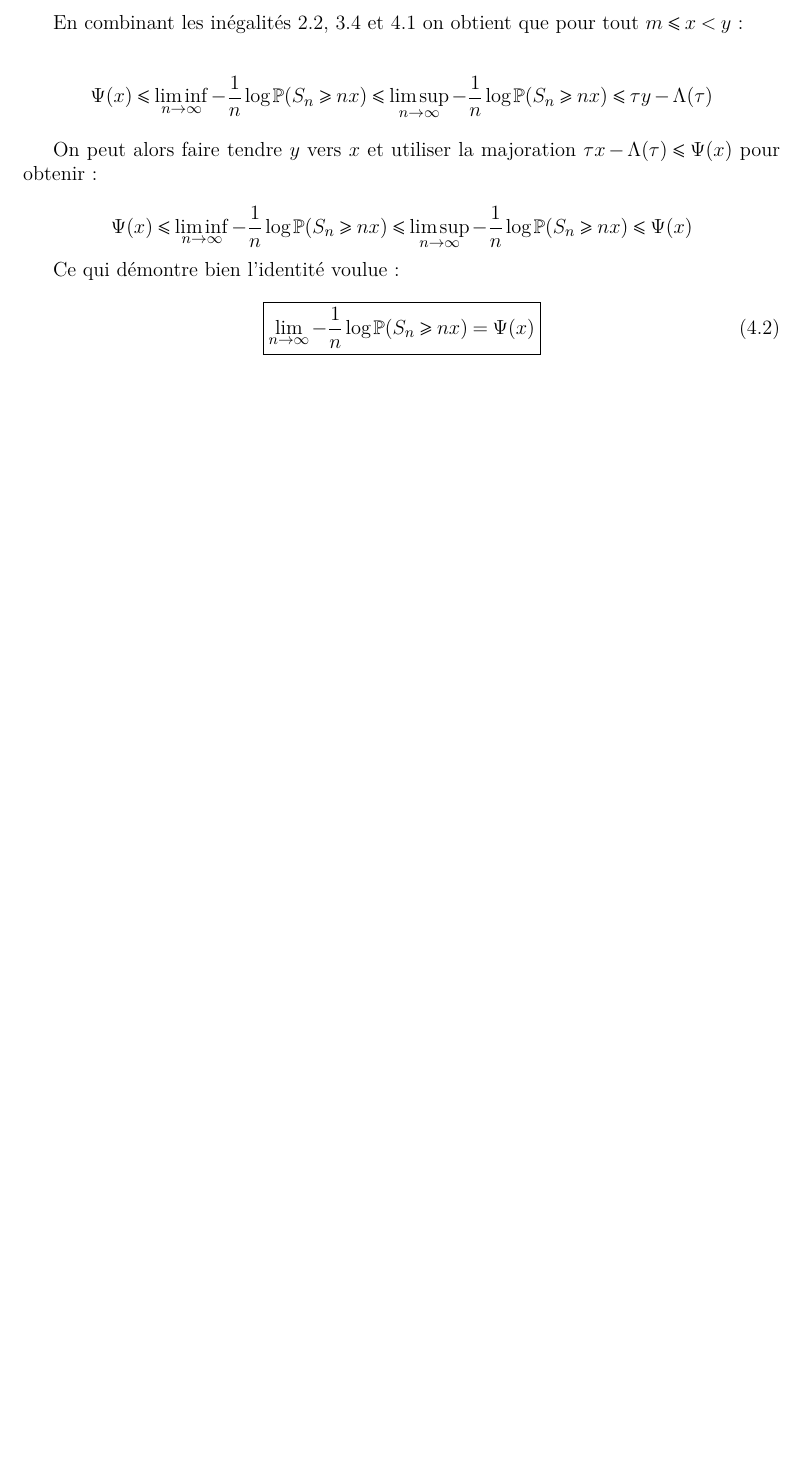
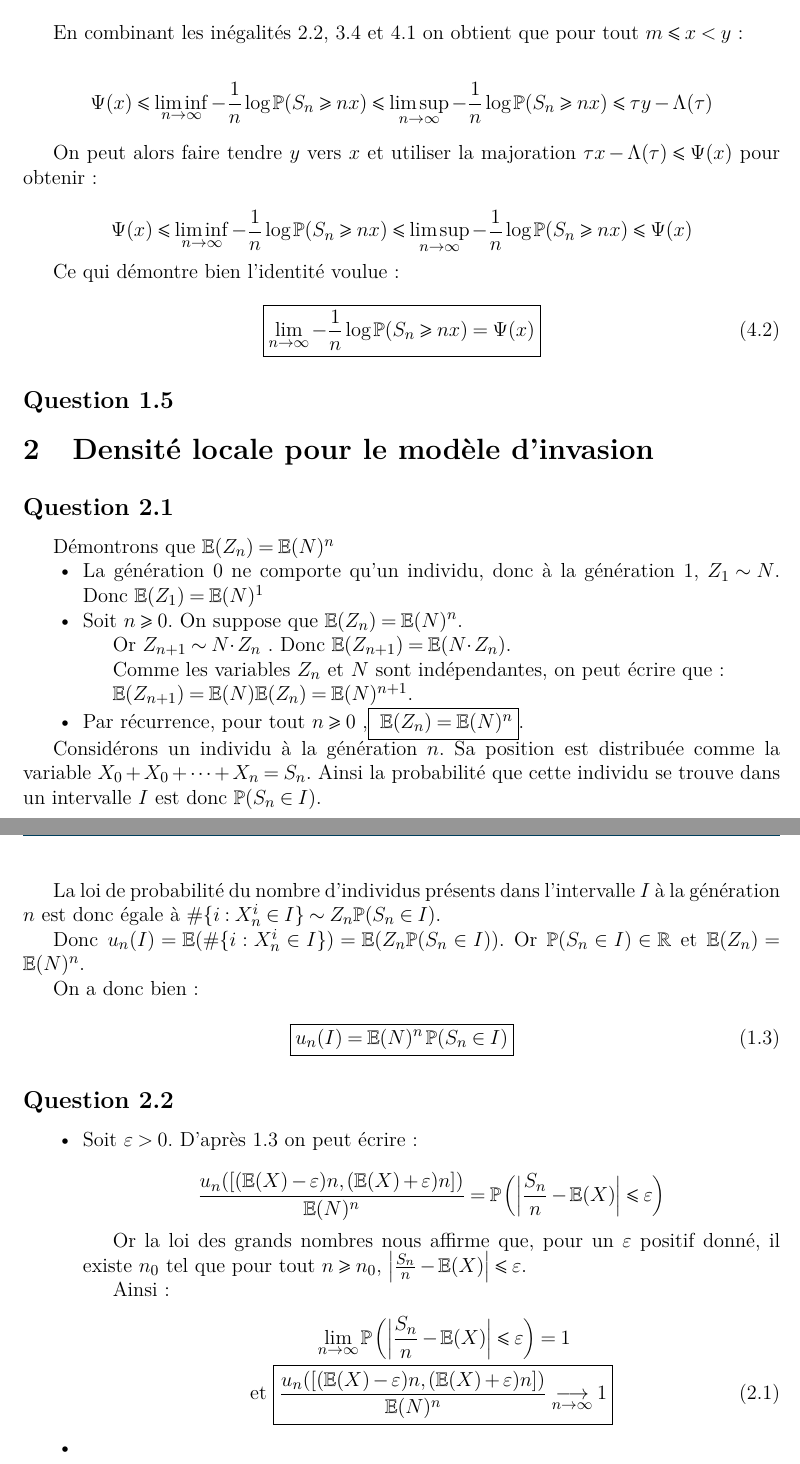
Before and after one commit to NirnaethArniedi/RapportScilab, a LaTeX document (Sources/rapport.tex): part of page 5 of 5 before the commit and two parts of pages 5 and 6 of 6 after it, the two joined at a grey line, cut so that both start at the same text, the shorter picture padded with empty space. Compiled offline with LaTeX, dvips and Ghostscript.

Commit message:
debut partie 2

```diff
--- a/Sources/rapport.tex
+++ b/Sources/rapport.tex
@@ -230,4 +230,57 @@
 				\boxed{\lim_{n\to\infty}-\frac{1}{n} \log \P(S_n \geqslant nx) = \Psi(x)} \label{resQ4}
 			\end{equation}
 
+		\subsection{} %Question 5
+
+	\section{Densité locale pour le modèle d'invasion}
+		\subsection{} %Question 1
+
+			Démontrons que $\esp(Z_n)=\esp(N)^n$
+			\begin{itemize}
+
+				\item	La génération 0 ne comporte qu'un individu, donc à la génération 1, $Z_1\sim N$. Donc $\esp(Z_1)=\esp(N)^1$
+
+				\item	Soit $n\geqslant 0$. On suppose que $\esp(Z_n)=\esp(N)^n$.
+
+						Or $Z_{n+1}\sim N \cdotp Z_n$ . Donc $\esp(Z_{n+1}) = \esp(N \cdotp Z_n)$.
+
+						Comme les variables $Z_n$ et $N$ sont indépendantes, on peut écrire que :
+
+						$\esp(Z_{n+1}) = \esp(N) \esp( Z_n) = \esp(N)^{n+1}$.
+				\item Par récurrence, pour tout $n\geqslant0 $ ,\fbox{ $\esp(Z_n)=\esp(N)^n$}.
+
+			\end{itemize}
+
+			Considérons un individu à la génération $n$. Sa position est distribuée comme la variable $X_0 + X_0 + \cdots + X_n = S_n$. Ainsi la probabilité que cette individu se trouve dans un intervalle $I$ est donc $\P(S_n\in I)$.
+
+			La loi de probabilité du nombre d'individus présents dans l'intervalle $I$ à la génération $n$ est donc égale à $\# \{i:X_n^i\in I\} \sim Z_n \P(S_n\in I)$.
+
+			Donc $u_n(I)=\esp(\# \{i:X_n^i\in I\})=\esp(Z_n \P(S_n\in I))$. Or $\P(S_n\in I) \in \R$ et $\esp(Z_n)=\esp(N)^n$.
+
+			On a donc bien :
+
+			\begin{equation}
+				\boxed{u_n(I)=\esp(N)^n\,\P(S_n\in I)} \label{resQ21}
+			\end{equation}
+
+		\subsection{} \setcounter{equation}{0}%Question 2
+			\begin{itemize}
+
+			\item 	Soit $\varepsilon>0$. D'après \ref{resQ21} on peut écrire :
+
+					\begin{equation*}
+						\frac{u_n([(\esp(X)-\varepsilon)n,(\esp(X)+\varepsilon)n])}{\esp(N)^n}=\P\left(\left|\frac{S_n}{n}-\esp(X)\right|\leqslant \varepsilon\right)
+					\end{equation*}
+
+					Or la loi des grands nombres nous affirme que, pour un $\varepsilon$ positif donné, il existe $n_0$ tel que pour tout $n\geqslant n_0$, $\left|\frac{S_n}{n}-\esp(X)\right|\leqslant \varepsilon$.
+
+					Ainsi :
+					\begin{IEEEeqnarray*}{rC}
+								  &\lim\limits_{n\to\infty}\P\left(\left|\frac{S_n}{n}-\esp(X)\right|\leqslant \varepsilon\right) =1\\
+						\text{et }&\boxed{\frac{u_n([(\esp(X)-\varepsilon)n,(\esp(X)+\varepsilon)n])}{\esp(N)^n}\underset{n\to\infty}{\longrightarrow} 1} \IEEEyesnumber \label{eq1-Q22}
+					\end{IEEEeqnarray*}
+
+
+			\item
+			\end{itemize}
 \end{document}
```
Also changed, not shown: Sources/rapport.pdf, Sources/rapport.tex (2 more changed lines). Lines whose indentation alone changed are shown as unchanged.
